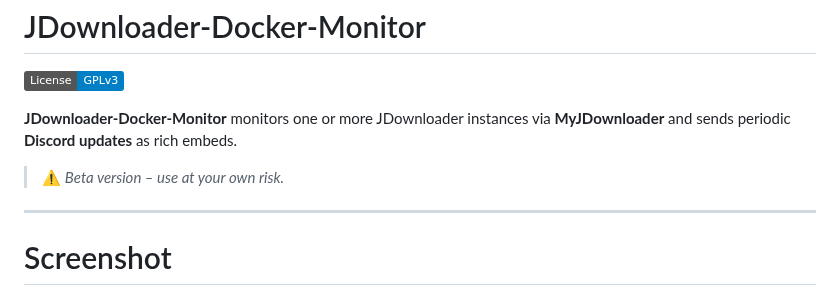
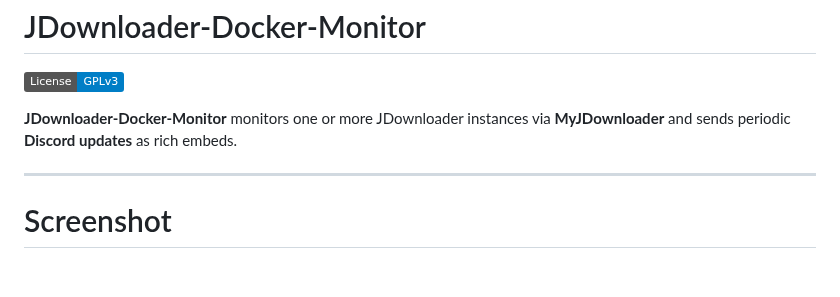
Before and after one commit to kroeberd/JDownloader-Discord-Monitor, a Markdown page: README.md, the part around the change. Drawn GitHub-style; badges without logos; blank space fills up the shorter version.

```diff
--- a/README.md
+++ b/README.md
@@ -4,8 +4,6 @@
 [![License: GPL-3.0](https://img.shields.io/badge/License-GPLv3-blue.svg)](https://opensource.org/licenses/GPL-3.0)
 
 **JDownloader-Docker-Monitor** monitors one or more JDownloader instances via **MyJDownloader** and sends periodic **Discord updates** as rich embeds.
-
-> ⚠️ *Beta version – use at your own risk.*
 
 ---
 
```
